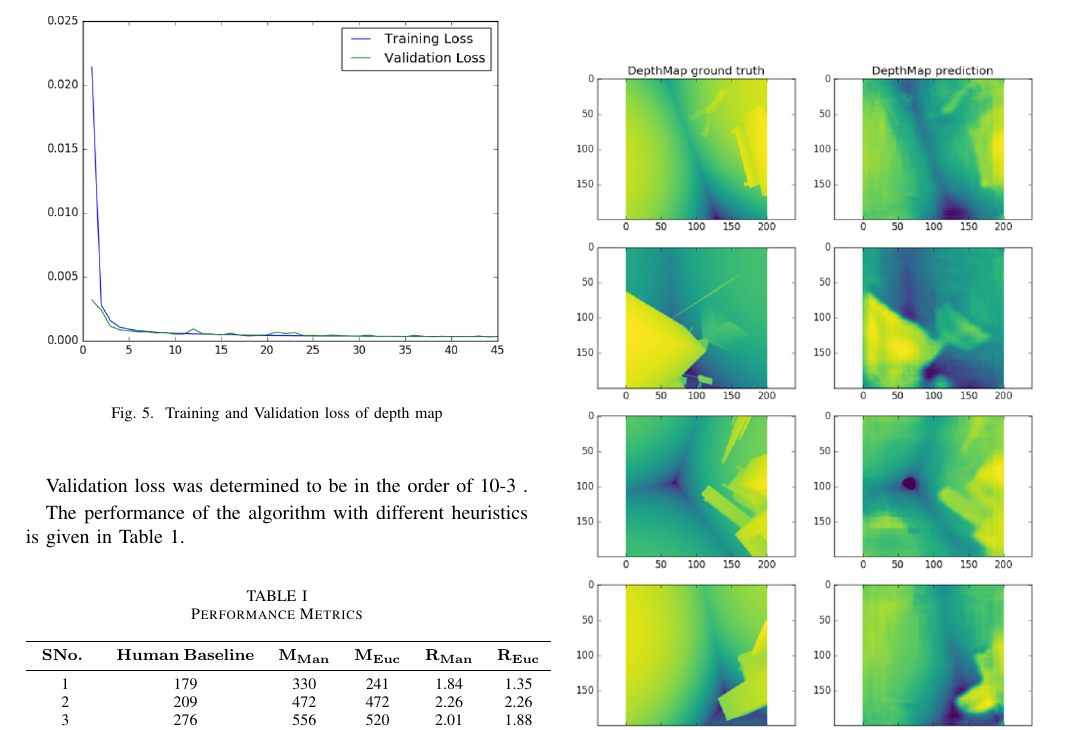
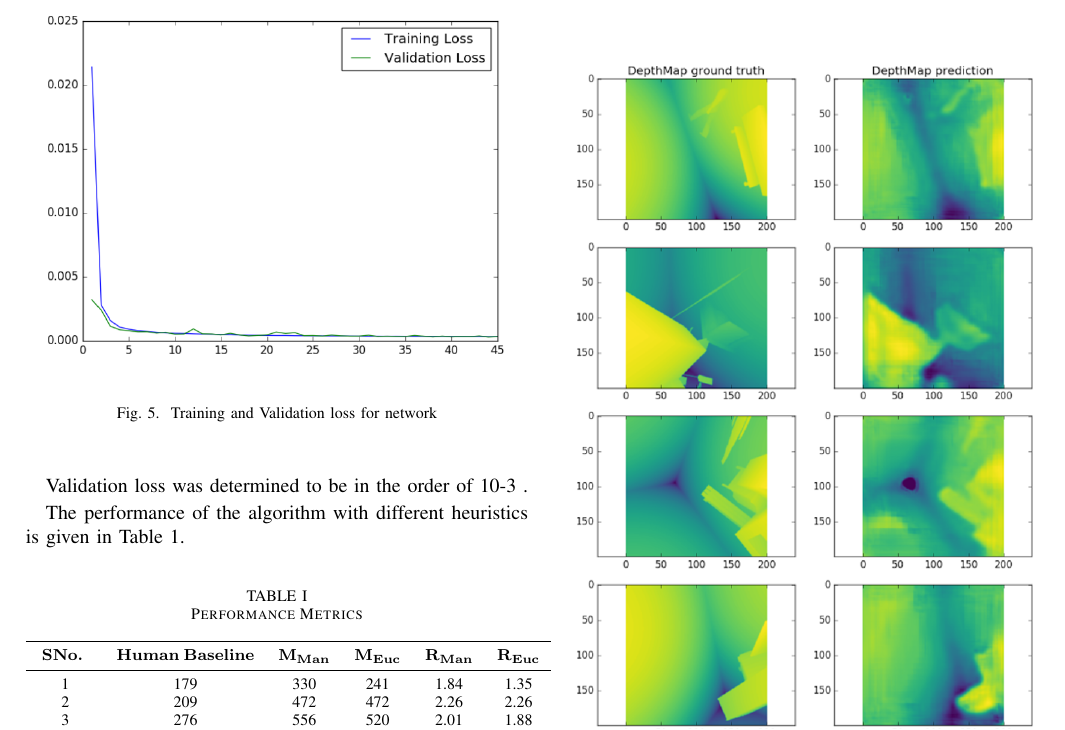
Before and after one commit to sidharth/major-paper, a LaTeX paper (paper_major.tex, which reads sections/results.tex): part of page 4 of 5, cut so that both start at the same text. Compiled offline with pdfLaTeX; a missing font is replaced by an installed copy or a similar font; a LaTeX package or settings file that is missing is left out.

Commit message:
Changed label for training loss figure

```diff
--- a/sections/results.tex
+++ b/sections/results.tex
@@ -2,7 +2,7 @@
 
 \begin{figure}
   \includegraphics[width=\linewidth]{images/validationloss.png}
-  \caption{Training and Validation loss of depth map}
+  \caption{Training and Validation loss for network}
   \label{fig:boat1}
 \end{figure}
 
```
